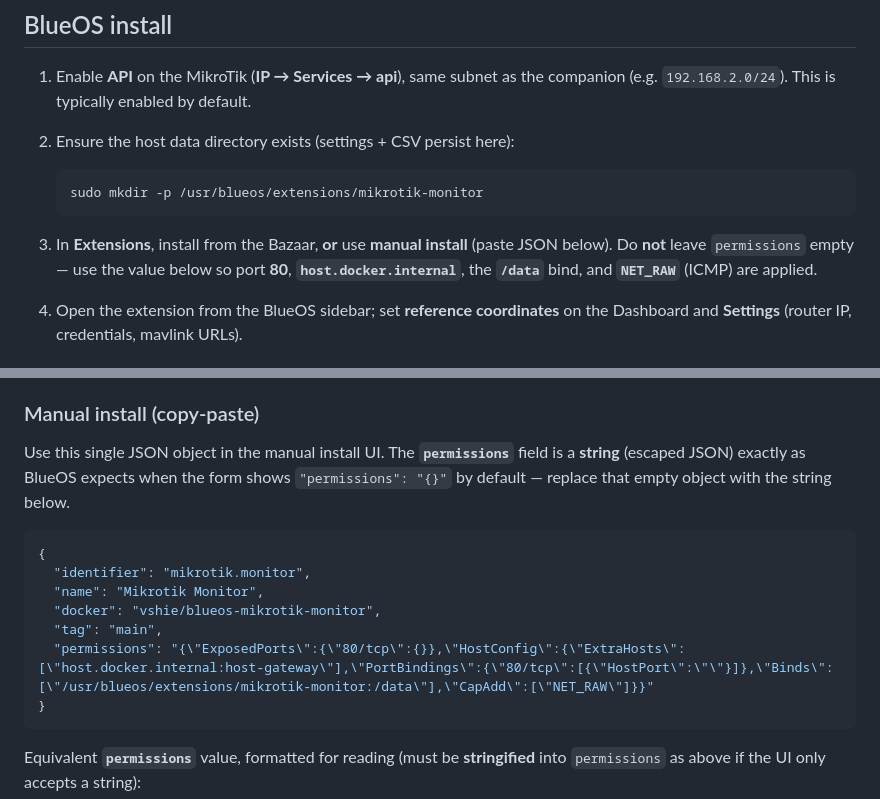
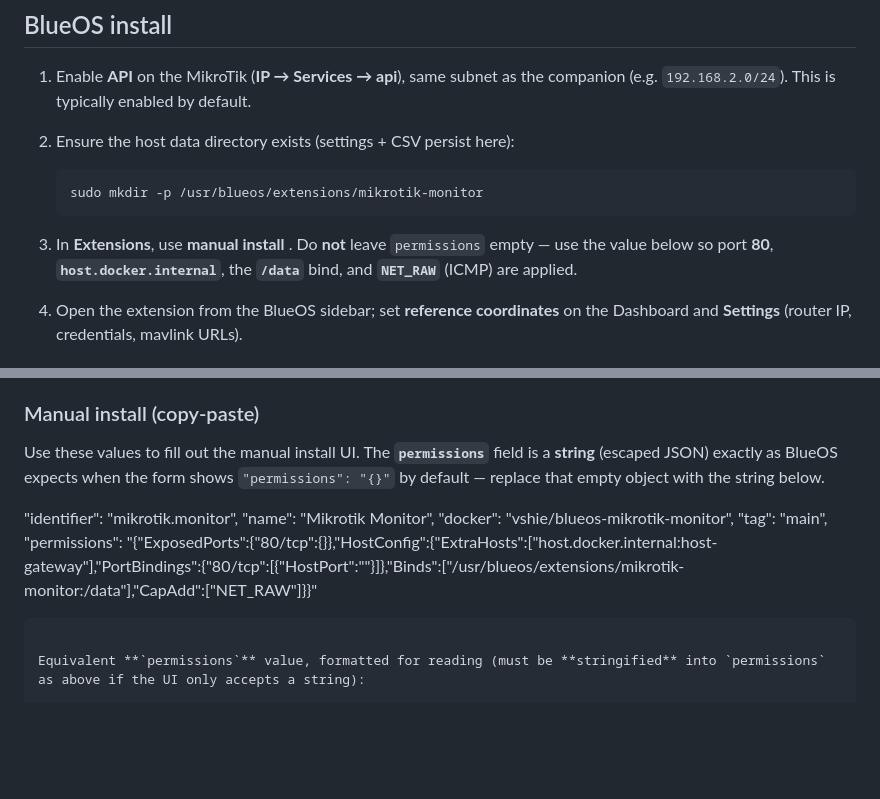
Before and after one commit to vshie/Mikrotik-Monitor, a Markdown page: README.md, 2 parts joined by grey strips. GitHub-like rendering; blank space fills up the shorter version.

````diff
--- a/README.md
+++ b/README.md
@@ -35,7 +35,7 @@ Set the **reference point** on the **Dashboard** under **Range and Bearing** (Ap
    sudo mkdir -p /usr/blueos/extensions/mikrotik-monitor
    ```
 
-3. In **Extensions**, install from the Bazaar, **or** use **manual install** (paste JSON below). Do **not** leave `permissions` empty — use the value below so port **80**, **`host.docker.internal`**, the **`/data`** bind, and **`NET_RAW`** (ICMP) are applied.
+3. In **Extensions**, use **manual install** . Do **not** leave `permissions` empty — use the value below so port **80**, **`host.docker.internal`**, the **`/data`** bind, and **`NET_RAW`** (ICMP) are applied.
 
 4. Open the extension from the BlueOS sidebar; set **reference coordinates** on the Dashboard and **Settings** (router IP, credentials, mavlink URLs).
 
@@ -55,16 +55,15 @@ Do not use root-absolute paths (`/api/…`, `/static/…`) in this UI.
 
 ### Manual install (copy-paste)
 
-Use this single JSON object in the manual install UI. The **`permissions`** field is a **string** (escaped JSON) exactly as BlueOS expects when the form shows `"permissions": "{}"` by default — replace that empty object with the string below.
+Use these values to fill out the manual install UI. The **`permissions`** field is a **string** (escaped JSON) exactly as BlueOS expects when the form shows `"permissions": "{}"` by default — replace that empty object with the string below.
 
-```json
-{
+
   "identifier": "mikrotik.monitor",
   "name": "Mikrotik Monitor",
   "docker": "vshie/blueos-mikrotik-monitor",
   "tag": "main",
   "permissions": "{\"ExposedPorts\":{\"80/tcp\":{}},\"HostConfig\":{\"ExtraHosts\":[\"host.docker.internal:host-gateway\"],\"PortBindings\":{\"80/tcp\":[{\"HostPort\":\"\"}]},\"Binds\":[\"/usr/blueos/extensions/mikrotik-monitor:/data\"],\"CapAdd\":[\"NET_RAW\"]}}"
-}
+
 ```
 
 Equivalent **`permissions`** value, formatted for reading (must be **stringified** into `permissions` as above if the UI only accepts a string):
````
